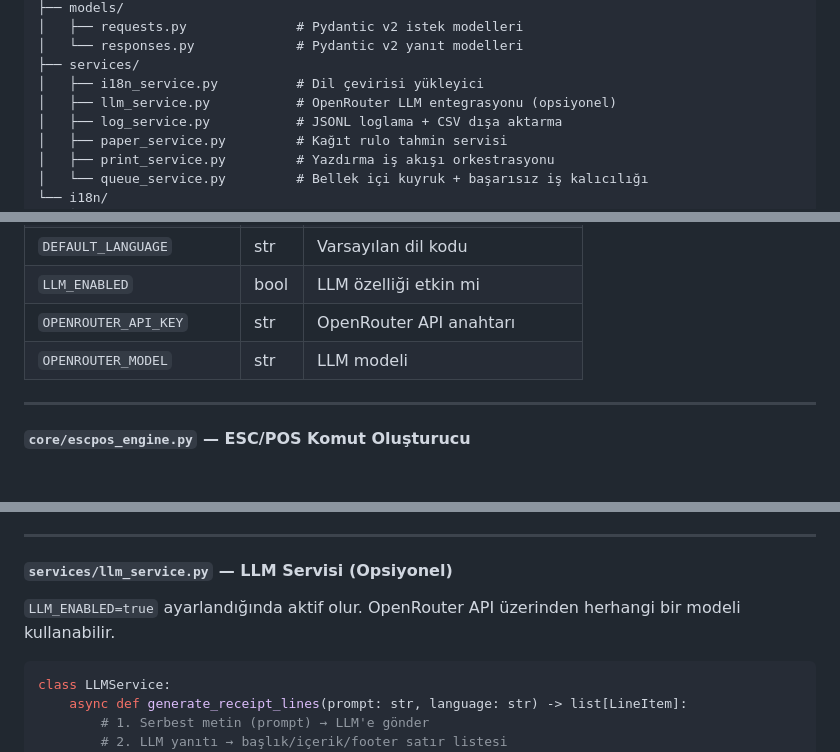
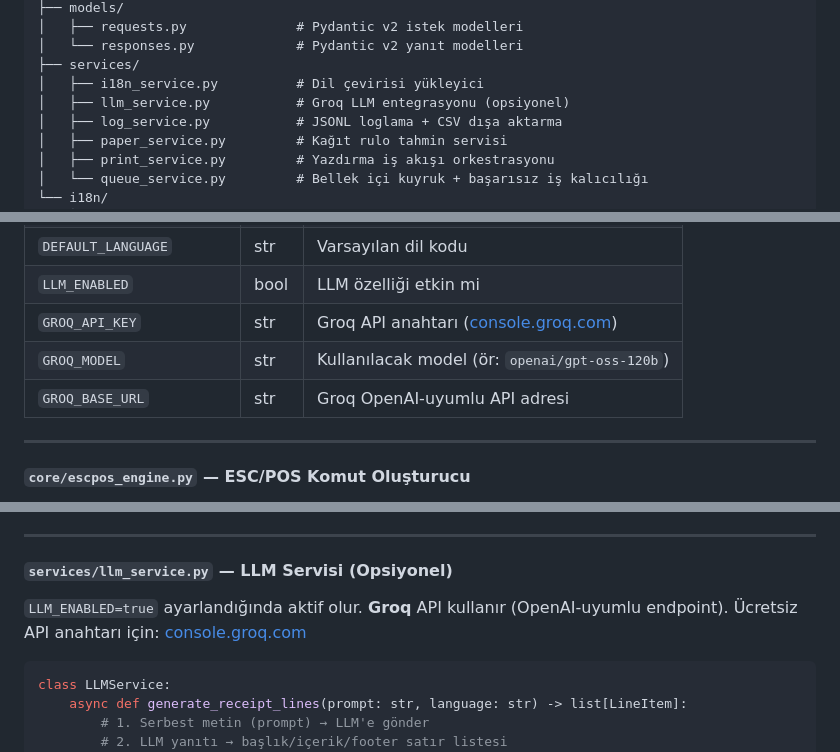
Before and after one commit to berkantaksyy/thermal_printer_service, a Markdown page: app/README.md, 3 parts joined by grey strips. GitHub-like rendering; blank space fills up the shorter version.

````diff
--- a/app/README.md
+++ b/app/README.md
@@ -45,7 +45,7 @@ app/
 │   └── responses.py             # Pydantic v2 yanıt modelleri
 ├── services/
 │   ├── i18n_service.py          # Dil çevirisi yükleyici
-│   ├── llm_service.py           # OpenRouter LLM entegrasyonu (opsiyonel)
+│   ├── llm_service.py           # Groq LLM entegrasyonu (opsiyonel)
 │   ├── log_service.py           # JSONL loglama + CSV dışa aktarma
 │   ├── paper_service.py         # Kağıt rulo tahmin servisi
 │   ├── print_service.py         # Yazdırma iş akışı orkestrasyonu
@@ -116,8 +116,9 @@ async def require_token(credentials: HTTPAuthorizationCredentials = Depends(secu
 | `LOG_KEEP_DAYS` | int | Log tutma süresi |
 | `DEFAULT_LANGUAGE` | str | Varsayılan dil kodu |
 | `LLM_ENABLED` | bool | LLM özelliği etkin mi |
-| `OPENROUTER_API_KEY` | str | OpenRouter API anahtarı |
-| `OPENROUTER_MODEL` | str | LLM modeli |
+| `GROQ_API_KEY` | str | Groq API anahtarı ([console.groq.com](https://console.groq.com)) |
+| `GROQ_MODEL` | str | Kullanılacak model (ör: `openai/gpt-oss-120b`) |
+| `GROQ_BASE_URL` | str | Groq OpenAI-uyumlu API adresi |
 
 ---
 
@@ -303,7 +304,7 @@ Her istek `language` parametresi ile dil belirtebilir. Belirtilmezse `DEFAULT_LA
 
 #### `services/llm_service.py` — LLM Servisi (Opsiyonel)
 
-`LLM_ENABLED=true` ayarlandığında aktif olur. OpenRouter API üzerinden herhangi bir modeli kullanabilir.
+`LLM_ENABLED=true` ayarlandığında aktif olur. **Groq** API kullanır (OpenAI-uyumlu endpoint). Ücretsiz API anahtarı için: [console.groq.com](https://console.groq.com)
 
 ```python
 class LLMService:
````
Also changed, not shown: other parts of app/README.md (+1 -1 lines), README.md (+5 -3 lines).
